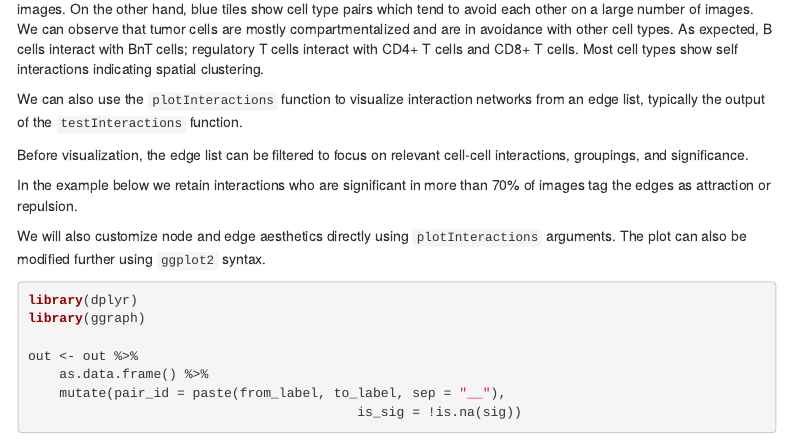
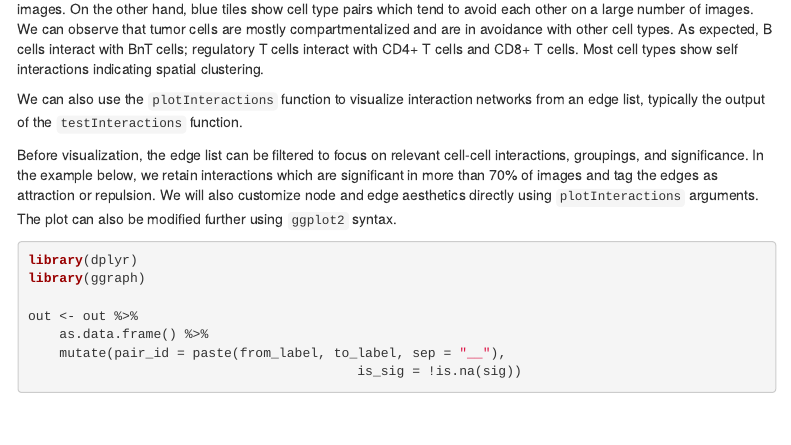
Before and after one commit to BodenmillerGroup/IMCWorkshop2026, an R Markdown document (Session5_spatial_analysis/Session5.Rmd): the page in a window 1100 px wide, from 9790 px down. Rendered offline with R 4.5, knitr and Pandoc, with nearby package versions; some code elsewhere in the file could not run offline; menus at the side of the page are left out.

Commit message:
minor text changes

````diff
--- a/Session5_spatial_analysis/Session5.Rmd
+++ b/Session5_spatial_analysis/Session5.Rmd
@@ -555,13 +554,11 @@ We can also use the `plotInteractions` function to visualize interaction network
 from an edge list, typically the output of the `testInteractions` function.
 
 Before visualization, the edge list can be filtered to focus on relevant
-cell-cell interactions, groupings, and significance.
-
-In the example below we retain interactions who are significant in more than
-70% of images tag the edges as attraction or repulsion.
-
-We will also customize node and edge aesthetics directly using `plotInteractions`
-arguments. The plot can also be modified further using `ggplot2` syntax.
+cell-cell interactions, groupings, and significance. In the example below,
+we retain interactions which are significant in more than 70% of images
+and tag the edges as attraction or repulsion. We will also customize node and
+edge aesthetics directly using `plotInteractions` arguments. The plot can also
+be modified further using `ggplot2` syntax.
 
 ```{r plotInteractions-filter data, fig.height=8, fig.width=10}
 library(dplyr)
````
Also changed, not shown: Session5_spatial_analysis/Session5.Rmd (2 more changed lines).
